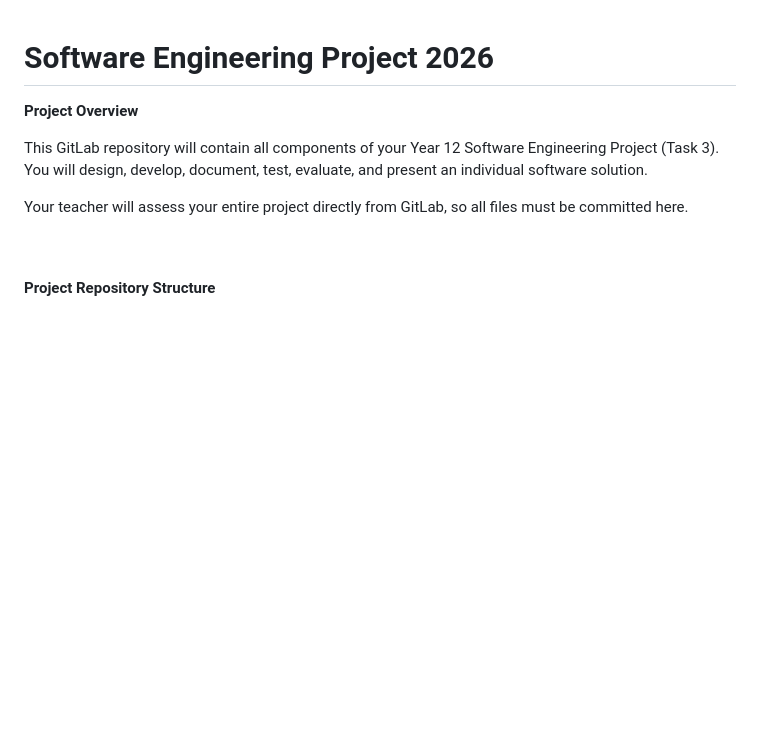
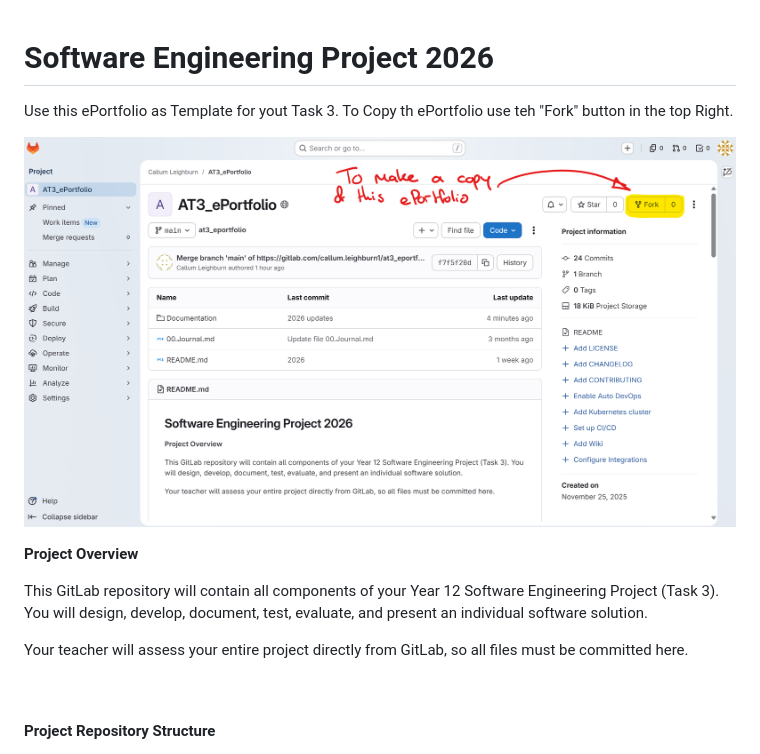
Before and after one commit to vismay-byte/SE12-VS-AT3, a Markdown page: README.md, the part around the change. Rendered like a GitHub page; pictures changed too: image.png (added); blank space fills up the shorter version.

Commit message:
Fork Image

```diff
--- a/README.md
+++ b/README.md
@@ -1,4 +1,9 @@
 # Software Engineering Project 2026
+
+Use this ePortfolio as Template for yout Task 3.
+To Copy th ePortfolio use teh "Fork" button in the top Right.
+
+![alt text](image.png)
 
 **Project Overview**
 
```
